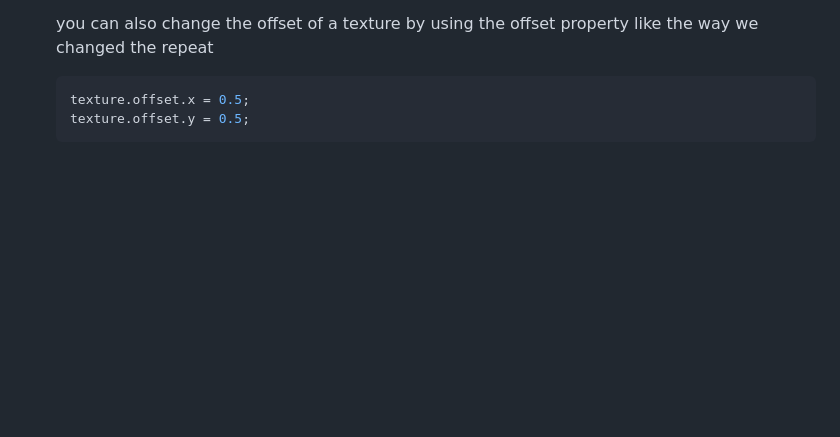
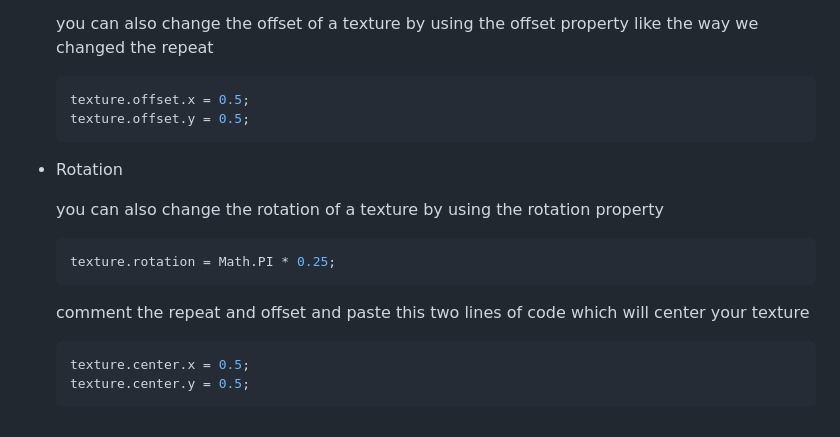
Before and after one commit to Zyadbassem/threejs_journey, a Markdown page: README.md, the part around the change. GitHub-like rendering; blank space fills up the shorter version.

Commit message:
finish rotation and readme

````diff
--- a/README.md
+++ b/README.md
@@ -97,3 +97,18 @@ you can transform the textures in many way we'll talk about them in this section
   texture.offset.x = 0.5;
   texture.offset.y = 0.5;
   ```
+
+- Rotation
+
+  you can also change the rotation of a texture by using the rotation property
+
+  ```js
+  texture.rotation = Math.PI * 0.25;
+  ```
+
+  comment the repeat and offset and paste this two lines of code which will center your texture
+
+  ```js
+  texture.center.x = 0.5;
+  texture.center.y = 0.5;
+  ```
````
